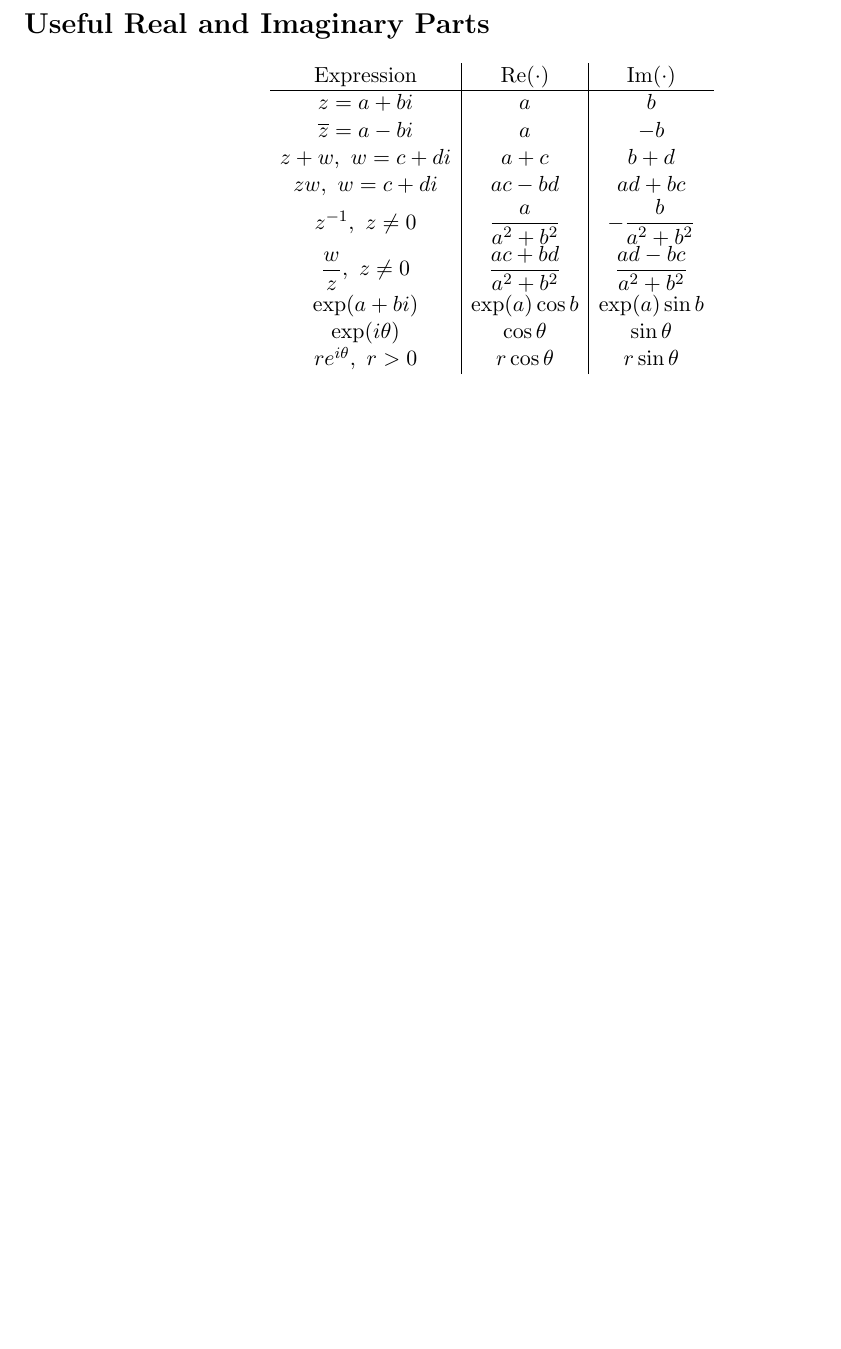
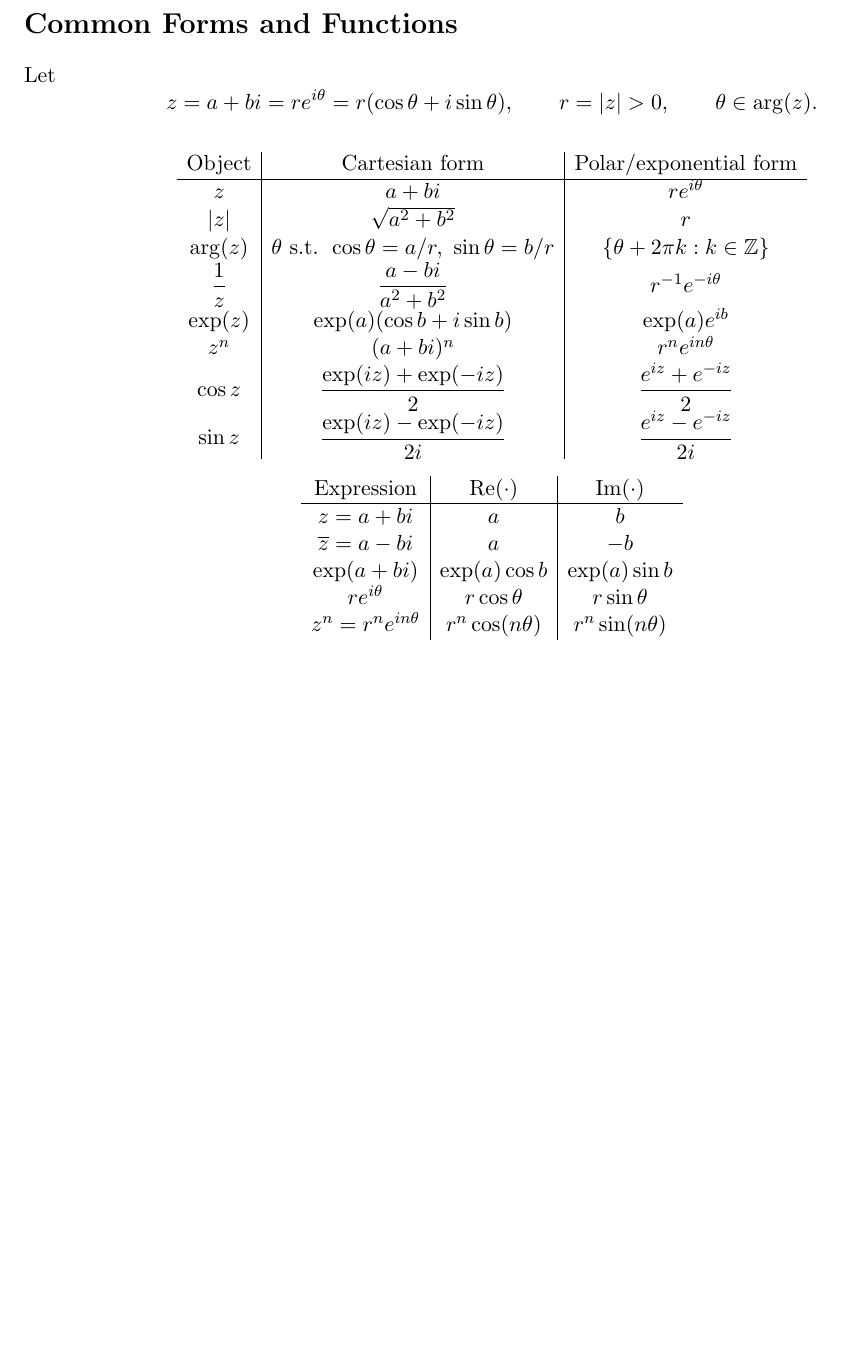
Before and after one commit to vivek-x-jha/legacy-latex, a LaTeX document (complex-analysis/src/euler-theorem-notes.tex): part of page 18 of 18, cut at the place of the change, the shorter picture padded with empty space. Compiled offline with pdfLaTeX.

Commit message:
docs(complex-analysis): add common function summary

```diff
--- a/complex-analysis/src/euler-theorem-notes.tex
+++ b/complex-analysis/src/euler-theorem-notes.tex
@@ -1339,7 +1339,32 @@ Applying Euler's formula again gives
 \end{proof}
 
 \newpage
-\section*{Useful Real and Imaginary Parts}
+\section*{Common Forms and Functions}
+
+Let
+\[
+  z=a+bi=re^{i\theta}=r(\cos\theta+i\sin\theta),
+  \qquad
+  r=\abs{z}>0,
+  \qquad
+  \theta\in\arg(z).
+\]
+
+\[
+\begin{array}{c|c|c}
+\text{Object} & \text{Cartesian form} & \text{Polar/exponential form} \\
+\hline
+z & a+bi & re^{i\theta} \\
+\abs{z} & \sqrt{a^{2}+b^{2}} & r \\
+\arg(z) & \theta\ \text{s.t. } \cos\theta=a/r,\ \sin\theta=b/r
+        & \{\theta+2\pi k:k\in\Z\} \\
+\dfrac{1}{z} & \dfrac{a-bi}{a^{2}+b^{2}} & r^{-1}e^{-i\theta} \\
+\exp(z) & \exp(a)(\cos b+i\sin b) & \exp(a)e^{ib} \\
+z^{n} & (a+bi)^{n} & r^{n}e^{in\theta} \\
+\cos z & \dfrac{\exp(iz)+\exp(-iz)}{2} & \dfrac{e^{iz}+e^{-iz}}{2} \\
+\sin z & \dfrac{\exp(iz)-\exp(-iz)}{2i} & \dfrac{e^{iz}-e^{-iz}}{2i}
+\end{array}
+\]
 
 \[
 \begin{array}{c|c|c}
@@ -1347,14 +1372,11 @@ Applying Euler's formula again gives
 \hline
 z=a+bi & a & b \\
 \conj{z}=a-bi & a & -b \\
-z+w,\ w=c+di & a+c & b+d \\
-zw,\ w=c+di & ac-bd & ad+bc \\
-z^{-1},\ z\ne0 & \dfrac{a}{a^{2}+b^{2}} & -\dfrac{b}{a^{2}+b^{2}} \\
-\dfrac{w}{z},\ z\ne0 & \dfrac{ac+bd}{a^{2}+b^{2}} & \dfrac{ad-bc}{a^{2}+b^{2}} \\
 \exp(a+bi) & \exp(a)\cos b & \exp(a)\sin b \\
-\exp(i\theta) & \cos\theta & \sin\theta \\
-r e^{i\theta},\ r>0 & r\cos\theta & r\sin\theta
+r e^{i\theta} & r\cos\theta & r\sin\theta \\
+z^{n}=r^{n}e^{in\theta} & r^{n}\cos(n\theta) & r^{n}\sin(n\theta)
 \end{array}
 \]
 
+
 \end{document}
```
Also changed, not shown: 1 other file.
